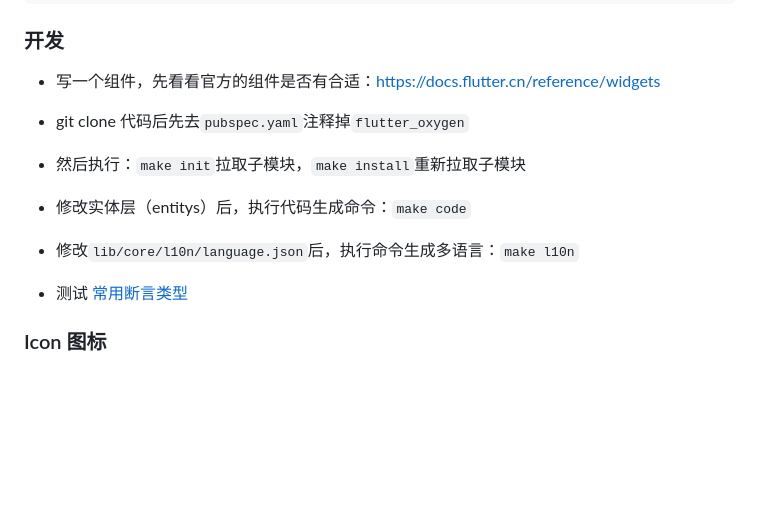
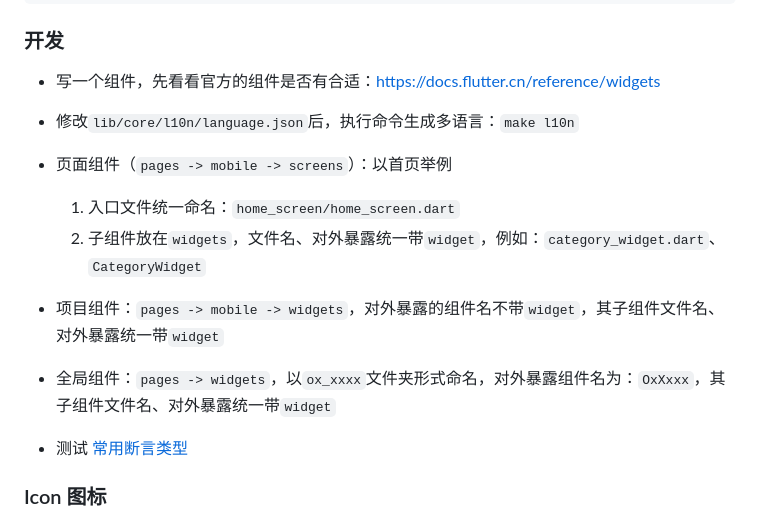
Before and after one commit to maiguangyang/flutter_template, a Markdown page: README.md, the part around the change. Drawn GitHub-style; blank space fills up the shorter version.

```diff
--- a/README.md
+++ b/README.md
@@ -57,10 +57,12 @@ oxygen_cli create myApp
 ### 开发
 
 - 写一个组件，先看看官方的组件是否有合适：https://docs.flutter.cn/reference/widgets
-- git clone 代码后先去`pubspec.yaml`注释掉`flutter_oxygen`
-- 然后执行：`make init`拉取子模块，`make install`重新拉取子模块
-- 修改实体层（entitys）后，执行代码生成命令：`make code`
 - 修改`lib/core/l10n/language.json`后，执行命令生成多语言：`make l10n`
+- 页面组件（`pages -> mobile -> screens`）：以首页举例
+  1. 入口文件统一命名：`home_screen/home_screen.dart`
+  2. 子组件放在`widgets`，文件名、对外暴露统一带`widget`，例如：`category_widget.dart`、`CategoryWidget`
+- 项目组件：`pages -> mobile -> widgets`，对外暴露的组件名不带`widget`，其子组件文件名、对外暴露统一带`widget`
+- 全局组件：`pages -> widgets`，以`ox_xxxx`文件夹形式命名，对外暴露组件名为：`OxXxxx`，其子组件文件名、对外暴露统一带`widget`
 
 - 测试 [常用断言类型](./docs/test.md)
 
```
